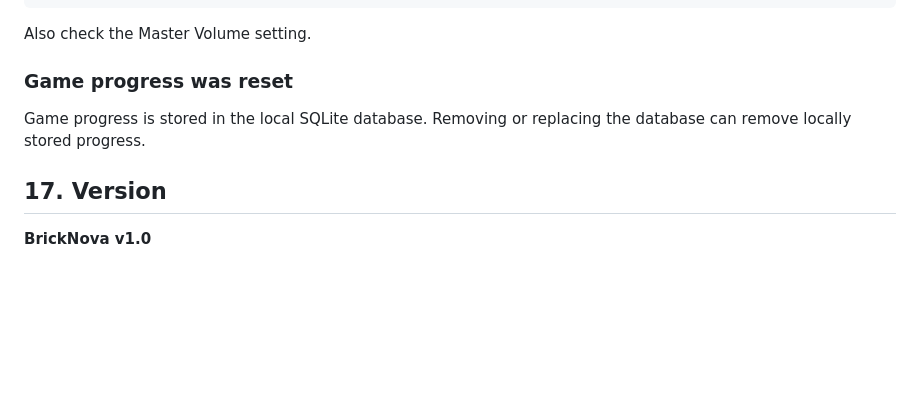
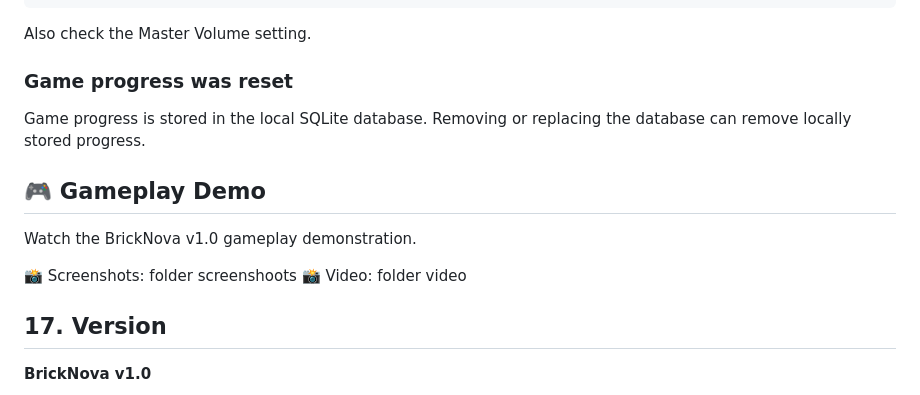
Before and after one commit to Vitalik1800/BrickNova, a Markdown page: README.md, the part around the change. Rendered like a GitHub page; blank space fills up the shorter version.

```diff
--- a/README.md
+++ b/README.md
@@ -181,6 +181,15 @@ Also check the Master Volume setting.
 
 Game progress is stored in the local SQLite database. Removing or replacing the database can remove locally stored progress.
 
+## 🎮 Gameplay Demo
+
+Watch the BrickNova v1.0 gameplay demonstration.
+
+📸 Screenshots:
+folder screenshoots
+📸 Video:
+folder video
+
 ## 17. Version
 
 **BrickNova v1.0**
```
